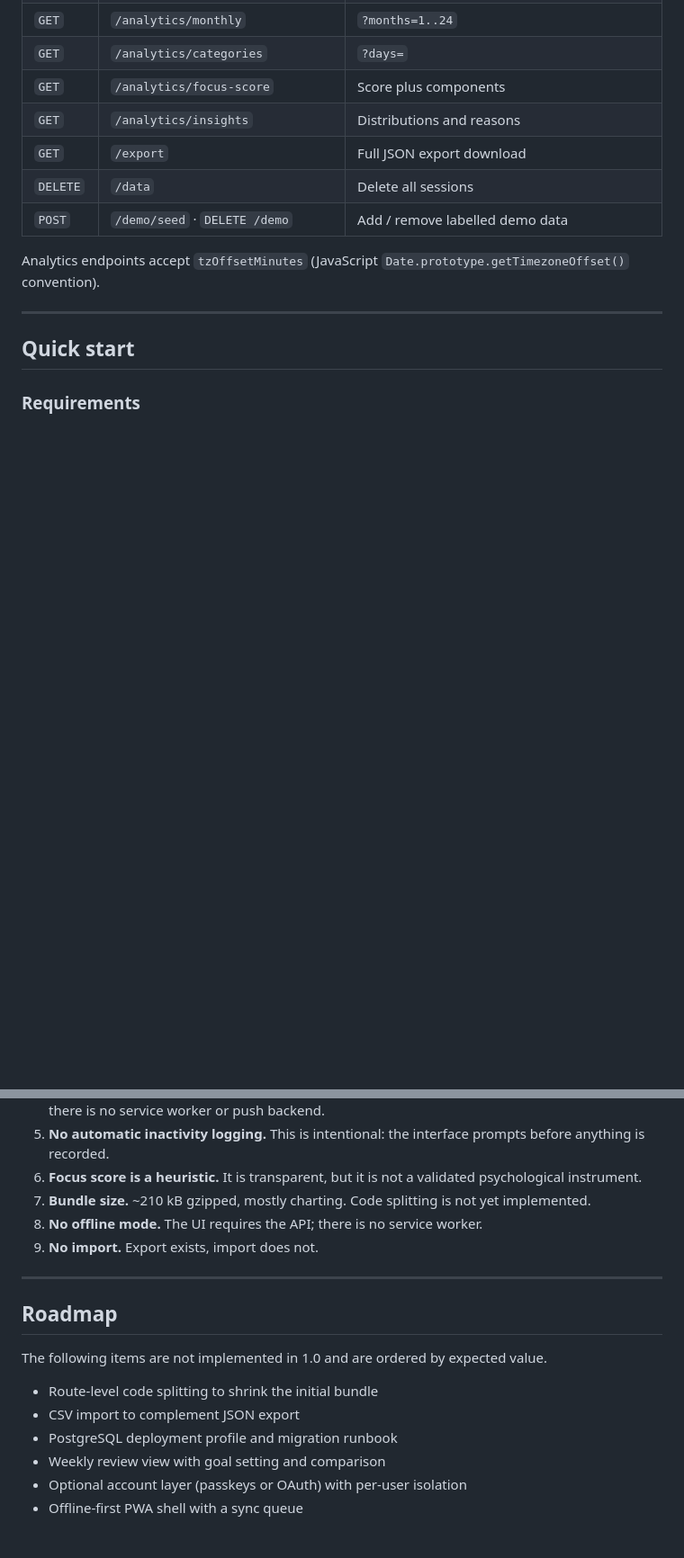
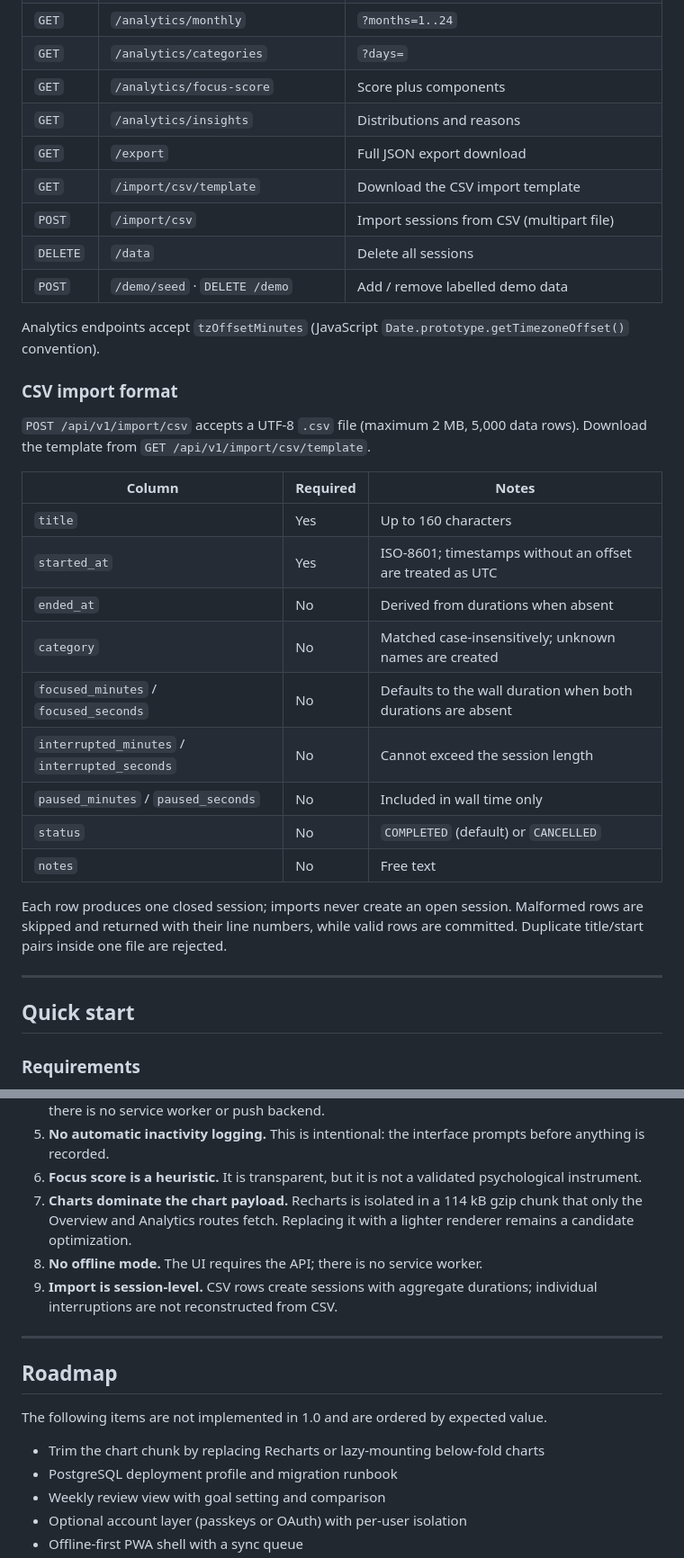
Before and after one commit to officialarghya29/FocTrack, a Markdown page: README.md, 2 parts joined by grey strips. Shown at 90% size. Drawn GitHub-style; blank space fills up the shorter version.

```diff
--- a/README.md
+++ b/README.md
@@ -284,11 +286,34 @@ All responses are camelCase JSON; all timestamps are ISO-8601 UTC.
 | `GET` | `/analytics/focus-score` | Score plus components |
 | `GET` | `/analytics/insights` | Distributions and reasons |
 | `GET` | `/export` | Full JSON export download |
+| `GET` | `/import/csv/template` | Download the CSV import template |
+| `POST` | `/import/csv` | Import sessions from CSV (multipart file) |
 | `DELETE` | `/data` | Delete all sessions |
 | `POST` | `/demo/seed` · `DELETE /demo` | Add / remove labelled demo data |
 
 Analytics endpoints accept `tzOffsetMinutes` (JavaScript
 `Date.prototype.getTimezoneOffset()` convention).
+
+### CSV import format
+
+`POST /api/v1/import/csv` accepts a UTF-8 `.csv` file (maximum 2 MB, 5,000 data
+rows). Download the template from `GET /api/v1/import/csv/template`.
+
+| Column | Required | Notes |
+|---|---|---|
+| `title` | Yes | Up to 160 characters |
+| `started_at` | Yes | ISO-8601; timestamps without an offset are treated as UTC |
+| `ended_at` | No | Derived from durations when absent |
+| `category` | No | Matched case-insensitively; unknown names are created |
+| `focused_minutes` / `focused_seconds` | No | Defaults to the wall duration when both durations are absent |
+| `interrupted_minutes` / `interrupted_seconds` | No | Cannot exceed the session length |
+| `paused_minutes` / `paused_seconds` | No | Included in wall time only |
+| `status` | No | `COMPLETED` (default) or `CANCELLED` |
+| `notes` | No | Free text |
+
+Each row produces one closed session; imports never create an open session.
+Malformed rows are skipped and returned with their line numbers, while valid
+rows are committed. Duplicate title/start pairs inside one file are rejected.
 
 ---
 
@@ -491,10 +527,12 @@ The current release has the following constraints.
    prompts before anything is recorded.
 6. **Focus score is a heuristic.** It is transparent, but it is not a validated
    psychological instrument.
-7. **Bundle size.** ~210 kB gzipped, mostly charting. Code splitting is not yet
-   implemented.
+7. **Charts dominate the chart payload.** Recharts is isolated in a 114 kB gzip
+   chunk that only the Overview and Analytics routes fetch. Replacing it with a
+   lighter renderer remains a candidate optimization.
 8. **No offline mode.** The UI requires the API; there is no service worker.
-9. **No import.** Export exists, import does not.
+9. **Import is session-level.** CSV rows create sessions with aggregate
+   durations; individual interruptions are not reconstructed from CSV.
 
 ---
 
@@ -503,8 +541,7 @@ The current release has the following constraints.
 The following items are not implemented in 1.0 and are ordered by expected
 value.
 
-- Route-level code splitting to shrink the initial bundle
-- CSV import to complement JSON export
+- Trim the chart chunk by replacing Recharts or lazy-mounting below-fold charts
 - PostgreSQL deployment profile and migration runbook
 - Weekly review view with goal setting and comparison
 - Optional account layer (passkeys or OAuth) with per-user isolation
```
Also changed, not shown: other parts of README.md (+27 -14 lines), docs/deployment.md (added, +102 -0 lines), docs/screenshots/settings.png, 12 other files.
